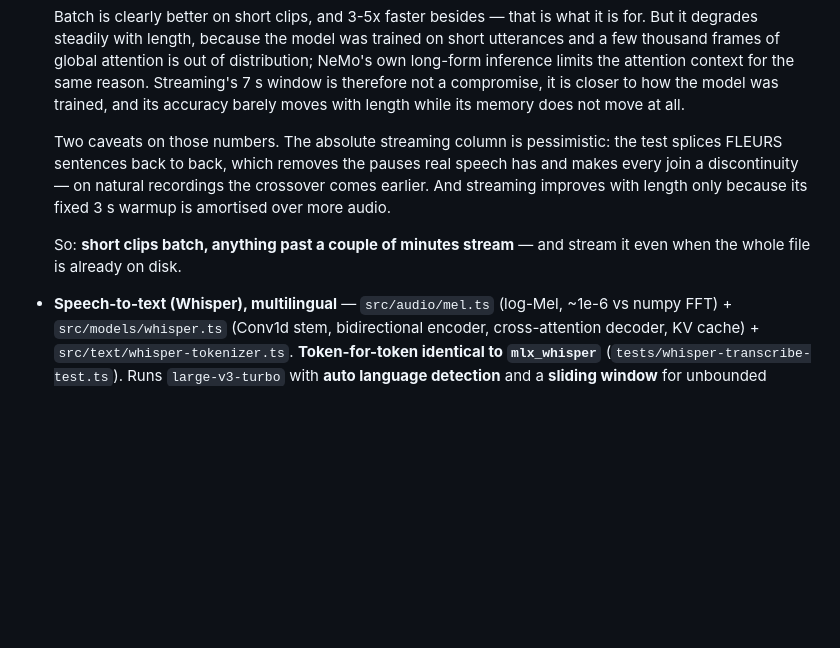
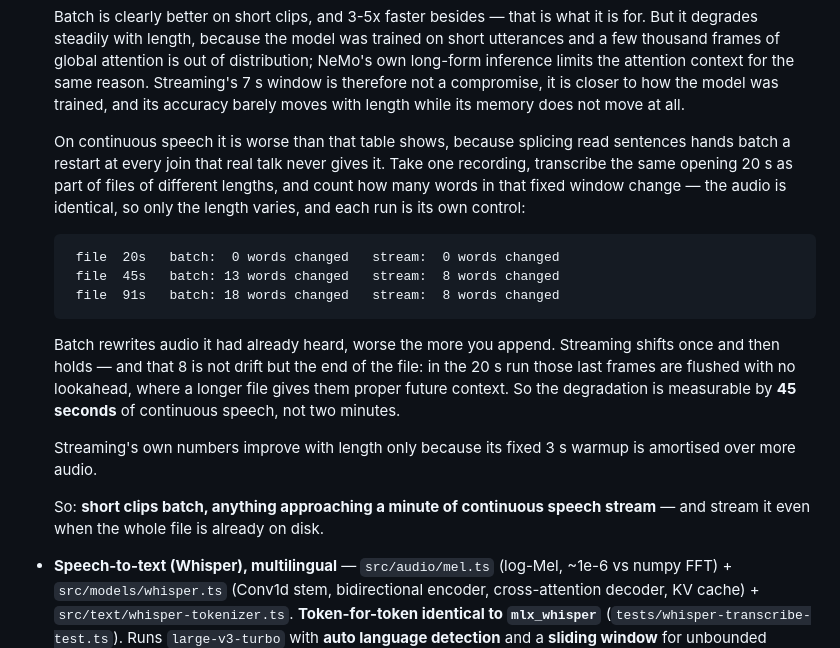
Before and after one commit to nielspeter/mlx-ts, a Markdown page: README.md, the part around the change. Drawn GitHub-style; blank space fills up the shorter version.

Commit message:
docs: batch rewrites audio it already heard, measurably by 45s

````diff
--- a/README.md
+++ b/README.md
@@ -694,14 +694,29 @@ temperature, top-p, **top-k**, and **repetition penalty**
   closer to how the model was trained, and its accuracy barely moves with length
   while its memory does not move at all.
 
-  Two caveats on those numbers. The absolute streaming column is pessimistic:
-  the test splices FLEURS sentences back to back, which removes the pauses real
-  speech has and makes every join a discontinuity — on natural recordings the
-  crossover comes earlier. And streaming improves with length only because its
-  fixed 3 s warmup is amortised over more audio.
+  On continuous speech it is worse than that table shows, because splicing read
+  sentences hands batch a restart at every join that real talk never gives it.
+  Take one recording, transcribe the same opening 20 s as part of files of
+  different lengths, and count how many words in that fixed window change — the
+  audio is identical, so only the length varies, and each run is its own control:
 
-  So: **short clips batch, anything past a couple of minutes stream** — and
-  stream it even when the whole file is already on disk.
+  ```
+   file  20s   batch:  0 words changed   stream:  0 words changed
+   file  45s   batch: 13 words changed   stream:  8 words changed
+   file  91s   batch: 18 words changed   stream:  8 words changed
+  ```
+
+  Batch rewrites audio it had already heard, worse the more you append. Streaming
+  shifts once and then holds — and that 8 is not drift but the end of the file:
+  in the 20 s run those last frames are flushed with no lookahead, where a longer
+  file gives them proper future context. So the degradation is measurable by
+  **45 seconds** of continuous speech, not two minutes.
+
+  Streaming's own numbers improve with length only because its fixed 3 s warmup
+  is amortised over more audio.
+
+  So: **short clips batch, anything approaching a minute of continuous speech
+  stream** — and stream it even when the whole file is already on disk.
 
 - **Speech-to-text (Whisper), multilingual** — `src/audio/mel.ts` (log-Mel, ~1e-6 vs numpy
   FFT) + `src/models/whisper.ts` (Conv1d stem, bidirectional encoder, cross-attention decoder,
````
